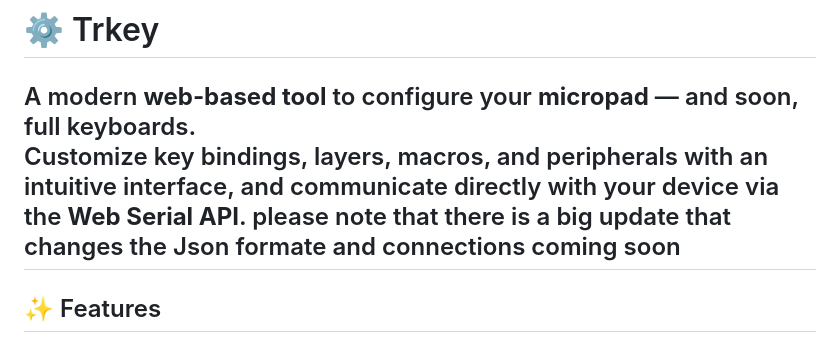
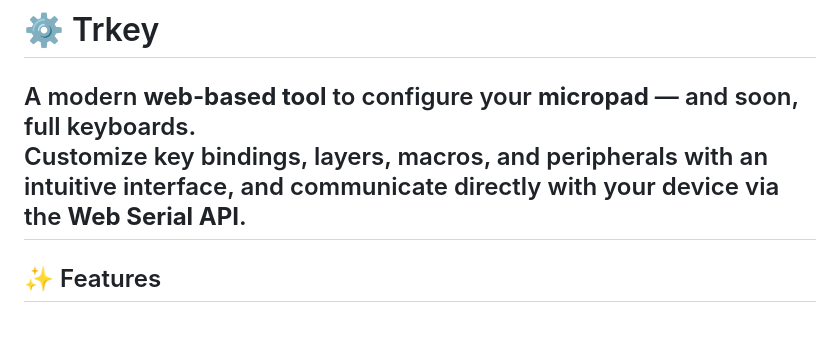
Before and after one commit to trinibos1/TRkey_mapper, a Markdown page: README.md, the part around the change. Drawn GitHub-style.

```diff
--- a/README.md
+++ b/README.md
@@ -3,7 +3,6 @@
 
 A modern **web-based tool** to configure your **micropad** — and soon, full keyboards.
 Customize key bindings, layers, macros, and peripherals with an intuitive interface, and communicate directly with your device via the **Web Serial API**.
-please note that there is a big update that changes the Json formate and connections coming soon
 ---
 
 ## ✨ Features
```
